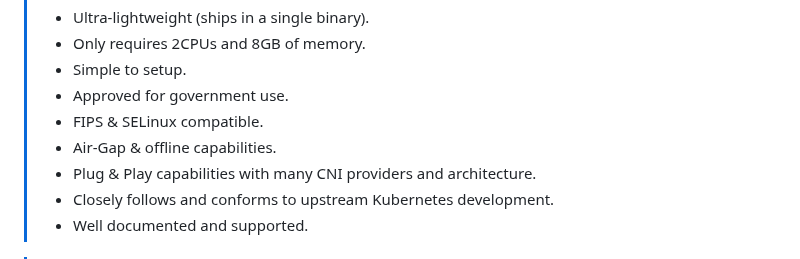
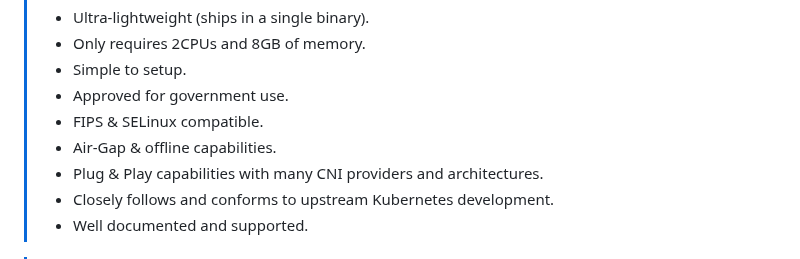
Before and after one commit to fairport-io/get-fairport-io, a Markdown page: README.md, the part around the change. Drawn GitHub-style.

Commit message:
Fix typo in Plug & Play capabilities description

```diff
--- a/README.md
+++ b/README.md
@@ -145,7 +145,7 @@ People and/or organizations may want to manage their clusters using Infrastructu
 > - Approved for government use.
 > - FIPS & SELinux compatible.
 > - Air-Gap & offline capabilities.
-> - Plug & Play capabilities with many CNI providers and architecture.
+> - Plug & Play capabilities with many CNI providers and architectures.
 > - Closely follows and conforms to upstream Kubernetes development.
 > - Well documented and supported.
 
```
